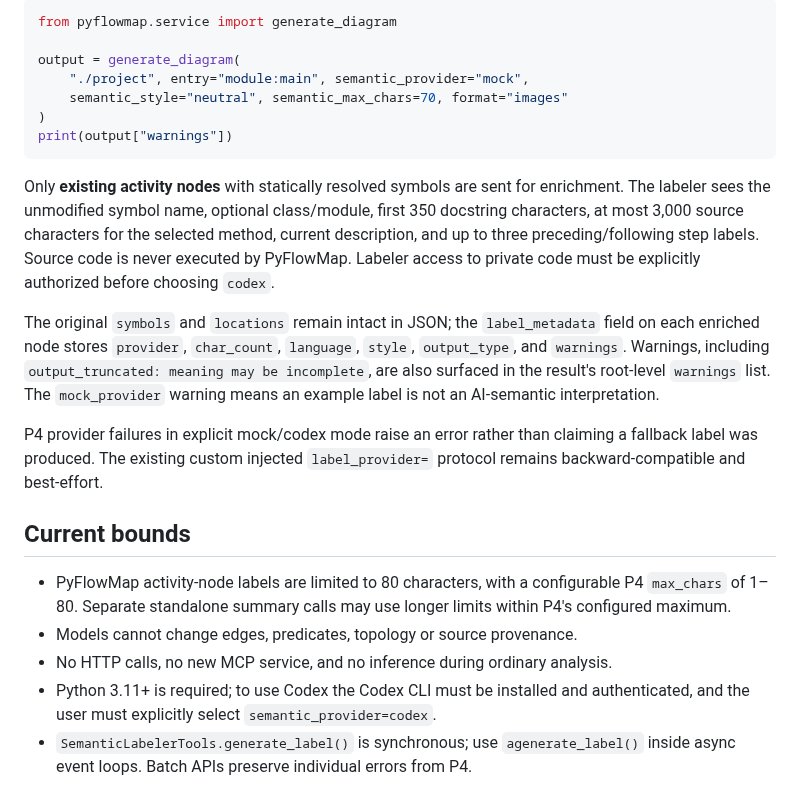
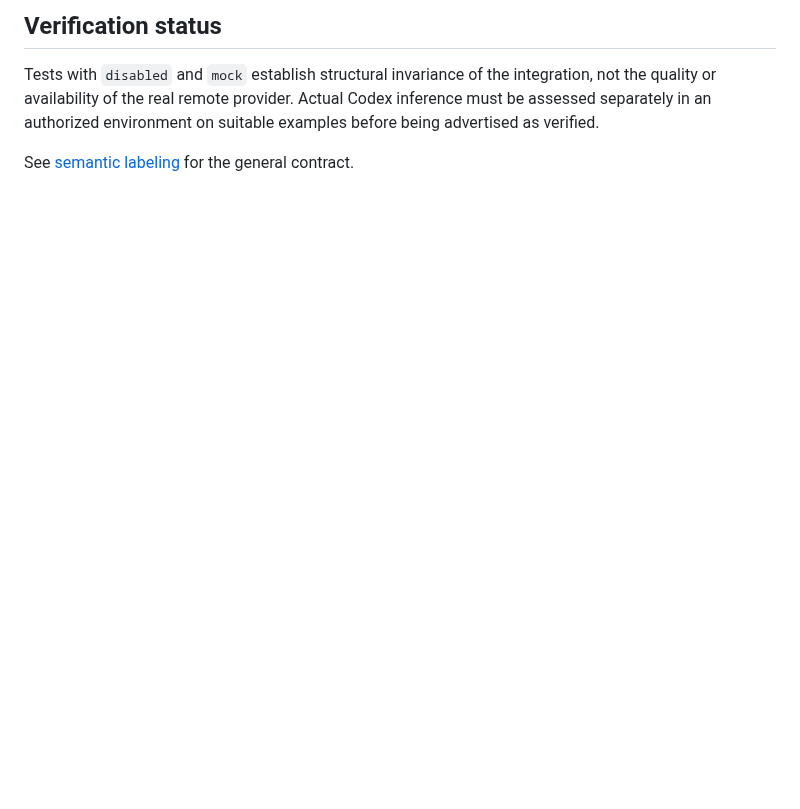
Before and after one commit to SergioGilBorras/PyFlowMap, a Markdown page: docs/p4-semantic-labeler-integration.md, the part around one of its changes. Rendered like a GitHub page; blank space fills up the shorter version.

Commit message:
docs: keep docs/p4-semantic-labeler-integration.md current

````diff
--- a/docs/p4-semantic-labeler-integration.md
+++ b/docs/p4-semantic-labeler-integration.md
@@ -95,40 +82,9 @@ errors; no caller must guess whether output was truncated or synthetic.
 
-```python
-from pyflowmap.service import generate_diagram
+## Verification status
 
-output = generate_diagram(
-    "./project", entry="module:main", semantic_provider="mock",
-    semantic_style="neutral", semantic_max_chars=70, format="images"
-)
-print(output["warnings"])
-```
+Tests with `disabled` and `mock` establish structural invariance of the
+integration, not the quality or availability of the real remote provider.
+Actual Codex inference must be assessed separately in an authorized
+environment on suitable examples before being advertised as verified.
 
-Only **existing activity nodes** with statically resolved symbols are sent for
-enrichment. The labeler sees the unmodified symbol name, optional class/module,
-first 350 docstring characters, at most 3,000 source characters for the selected
-method, current description, and up to three preceding/following step labels.
-Source code is never executed by PyFlowMap. Labeler access to private code must
-be explicitly authorized before choosing `codex`.
-
-The original `symbols` and `locations` remain intact in JSON; the `label_metadata`
-field on each enriched node stores `provider`, `char_count`, `language`, `style`,
-`output_type`, and `warnings`. Warnings, including
-`output_truncated: meaning may be incomplete`, are also surfaced in the result's
-root-level `warnings` list. The `mock_provider` warning means an example label
-is not an AI-semantic interpretation.
-
-P4 provider failures in explicit mock/codex mode raise an error rather than
-claiming a fallback label was produced. The existing custom injected
-`label_provider=` protocol remains backward-compatible and best-effort.
-
-## Current bounds
-
-- PyFlowMap activity-node labels are limited to 80 characters, with a configurable
-  P4 `max_chars` of 1–80. Separate standalone summary calls may use longer limits
-  within P4's configured maximum.
-- Models cannot change edges, predicates, topology or source provenance.
-- No HTTP calls, no new MCP service, and no inference during ordinary analysis.
-- Python 3.11+ is required; to use Codex the Codex CLI must be installed and
-  authenticated, and the user must explicitly select `semantic_provider=codex`.
-- `SemanticLabelerTools.generate_label()` is synchronous; use `agenerate_label()`
-  inside async event loops. Batch APIs preserve individual errors from P4.
+See [semantic labeling](semantic-labeling.md) for the general contract.
````
Also changed, not shown: other parts of docs/p4-semantic-labeler-integration.md (+53 -66 lines).
